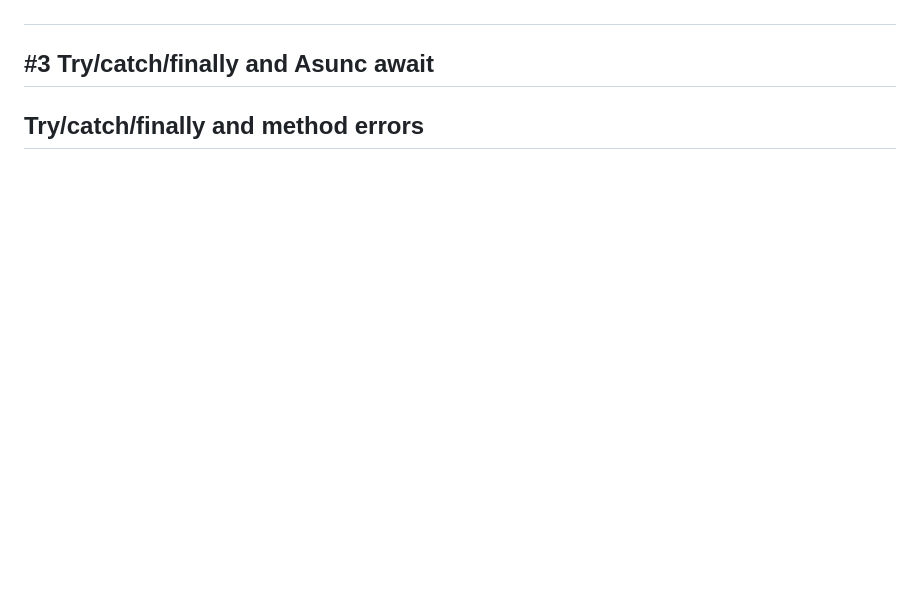
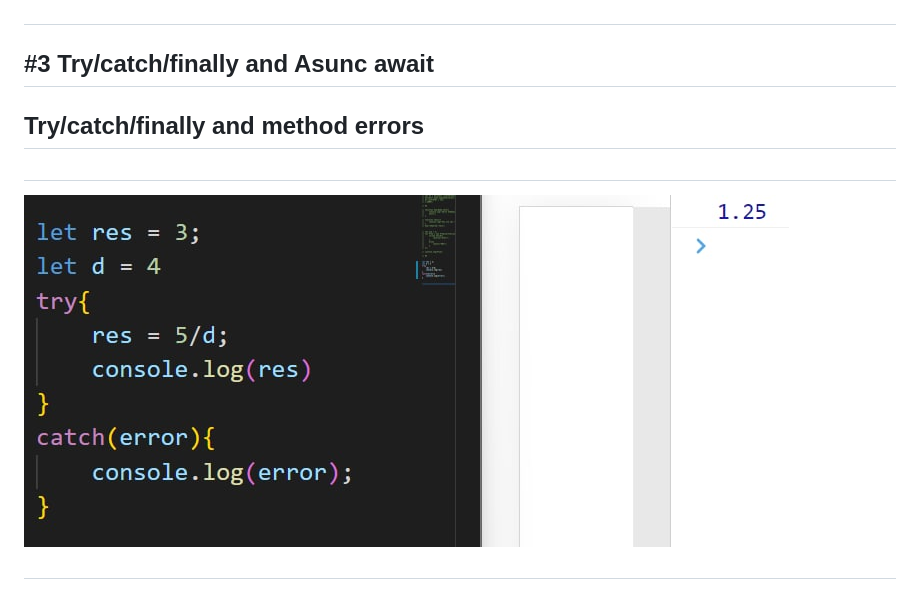
Before and after one commit to MOR8T/Lecture-7, a Markdown page: README.md, the part around the change. Rendered like a GitHub page; pictures changed too: img/js11.jpg (added); blank space fills up the shorter version.

```diff
--- a/README.md
+++ b/README.md
@@ -27,7 +27,9 @@
 ## #3 Try/catch/finally and Asunc await
 
 ## Try/catch/finally and method errors
-
+#
+![](./img/js11.jpg)
+#
 ![](./img/js8.jpg)
 #
 ![](./img/js9.jpg)
```
Also changed, not shown: 1 other file.
